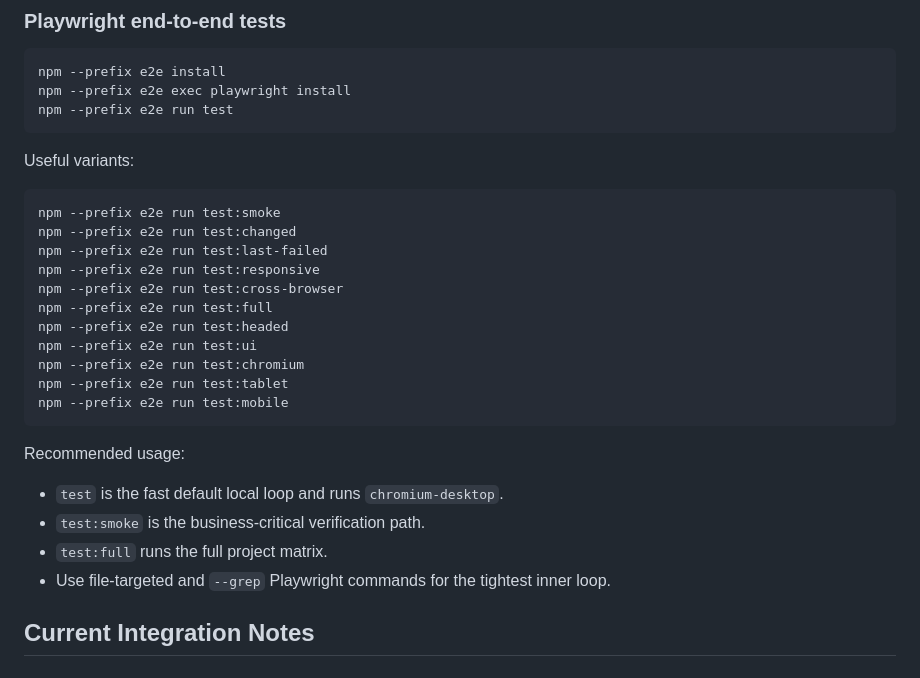
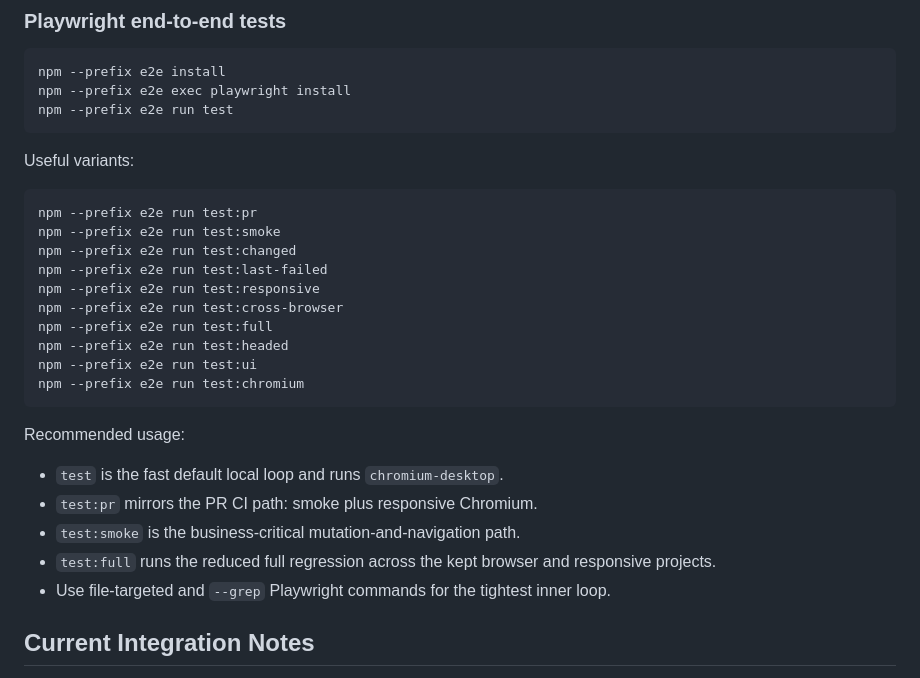
Before and after one commit to QuinntyneBrown/LendQ, a Markdown page: README.md, the part around the change. Rendered like a GitHub page.

Commit message:
Document reduced E2E suite and CI strategy

````diff
--- a/README.md
+++ b/README.md
@@ -249,6 +249,7 @@ npm --prefix e2e run test
 Useful variants:
 
 ```bash
+npm --prefix e2e run test:pr
 npm --prefix e2e run test:smoke
 npm --prefix e2e run test:changed
 npm --prefix e2e run test:last-failed
@@ -258,15 +259,14 @@ npm --prefix e2e run test:full
 npm --prefix e2e run test:headed
 npm --prefix e2e run test:ui
 npm --prefix e2e run test:chromium
-npm --prefix e2e run test:tablet
-npm --prefix e2e run test:mobile
 ```
 
 Recommended usage:
 
 - `test` is the fast default local loop and runs `chromium-desktop`.
-- `test:smoke` is the business-critical verification path.
-- `test:full` runs the full project matrix.
+- `test:pr` mirrors the PR CI path: smoke plus responsive Chromium.
+- `test:smoke` is the business-critical mutation-and-navigation path.
+- `test:full` runs the reduced full regression across the kept browser and responsive projects.
 - Use file-targeted and `--grep` Playwright commands for the tightest inner loop.
 
 ## Current Integration Notes
````
Also changed, not shown: docs/e2e-test-optimization-checklist.md (+146 -80 lines), docs/local-development-workflow.md (+11 -2 lines).
